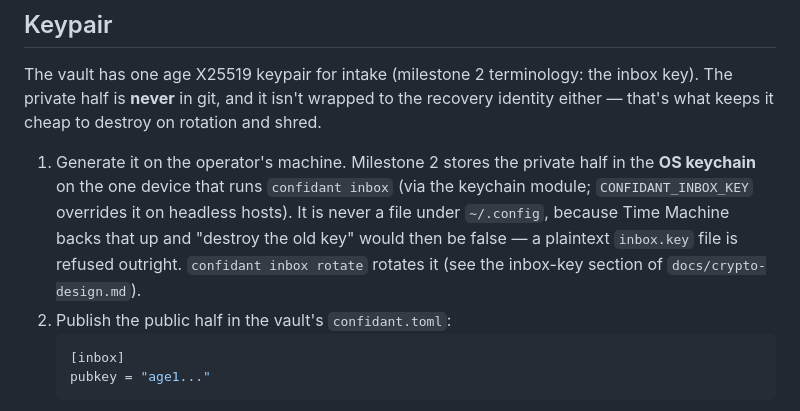
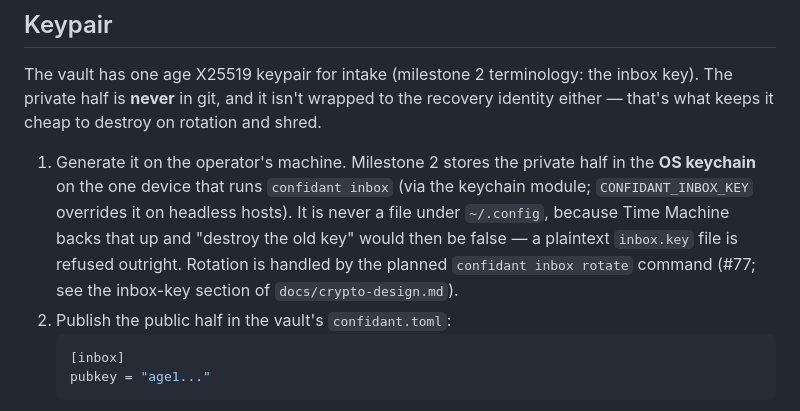
Before and after one commit to hirefrank/confidant, a Markdown page: docs/inbox.md, the part around the change. Rendered like a GitHub page.

Commit message:
docs: inbox rotate is planned, not shipped (#96 review item 5)
- docs/inbox.md claimed `confidant inbox rotate` rotates the inbox
  key; the command does not exist yet. Reword to planned and link
  the tracking issue (#77).

````diff
--- a/docs/inbox.md
+++ b/docs/inbox.md
@@ -33,8 +33,9 @@ and shred.
    (via the keychain module; `CONFIDANT_INBOX_KEY` overrides it on headless
    hosts). It is never a file under `~/.config`, because Time Machine backs
    that up and "destroy the old key" would then be false — a plaintext
-   `inbox.key` file is refused outright. `confidant inbox rotate` rotates it
-   (see the inbox-key section of `docs/crypto-design.md`).
+   `inbox.key` file is refused outright. Rotation is handled by the planned
+   `confidant inbox rotate` command (#77; see the inbox-key section of
+   `docs/crypto-design.md`).
 2. Publish the public half in the vault's `confidant.toml`:
    ```toml
    [inbox]
````
